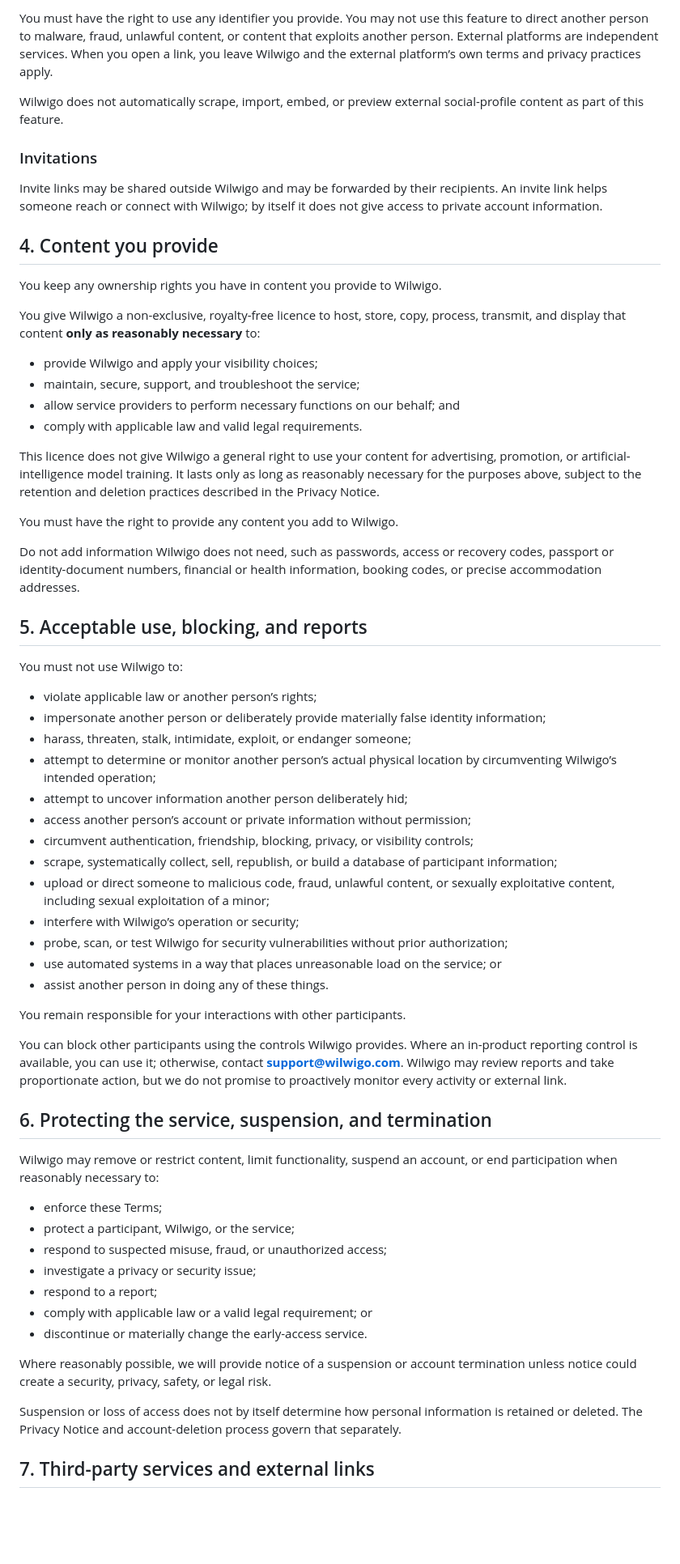
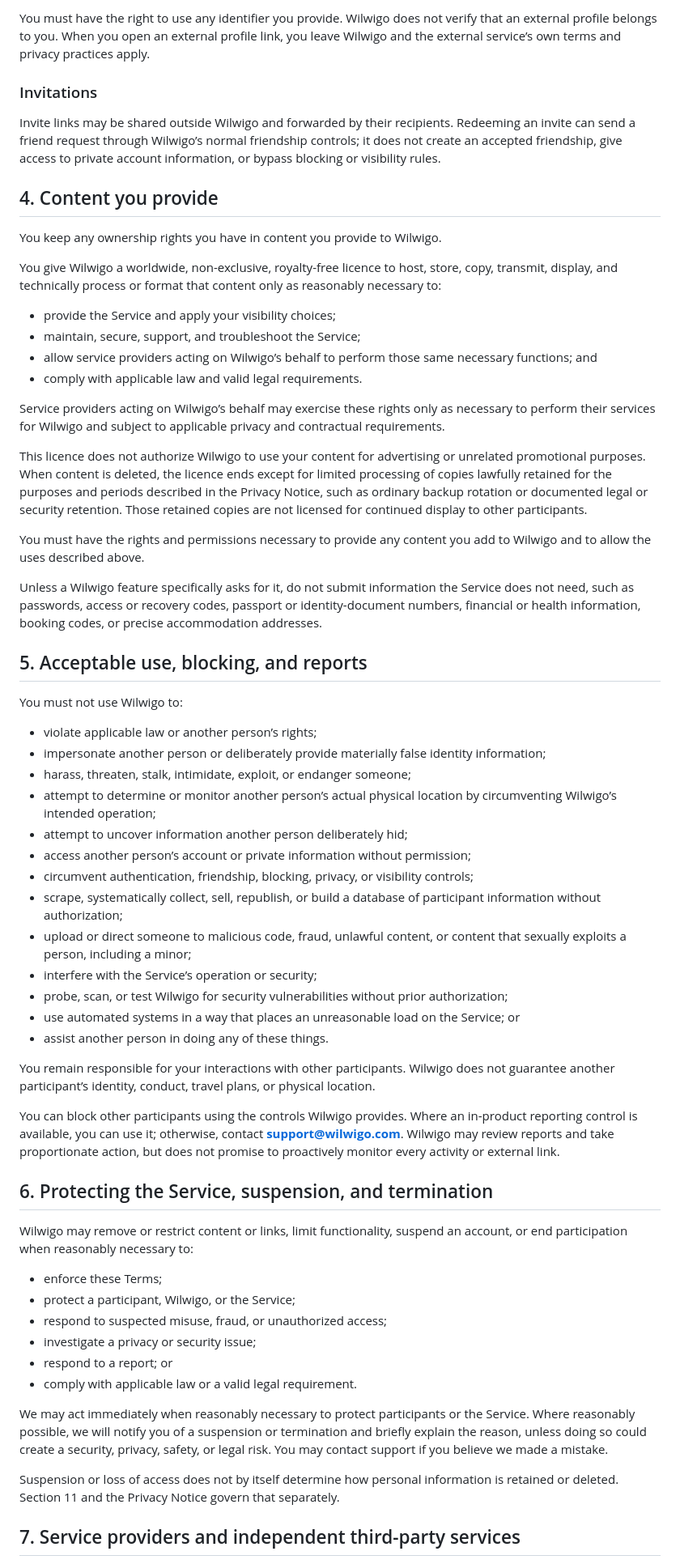
Before and after one commit to Wilwigo/wilwigo-website, a Markdown page: terms.md, the part around one of its changes. Shown at 81% size. GitHub-like rendering; blank space fills up the shorter version.

Commit message:
Finalize concise bilingual Terms 2.0 review draft

```diff
--- a/terms.md
+++ b/terms.md
@@ -296,28 +268,28 @@ Wilwigo may let you add identifiers for supported external social platforms. Wil
 
-You must have the right to use any identifier you provide. You may not use this feature to direct another person to malware, fraud, unlawful content, or content that exploits another person. External platforms are independent services. When you open a link, you leave Wilwigo and the external platform’s own terms and privacy practices apply.
-
-Wilwigo does not automatically scrape, import, embed, or preview external social-profile content as part of this feature.
+You must have the right to use any identifier you provide. Wilwigo does not verify that an external profile belongs to you. When you open an external profile link, you leave Wilwigo and the external service’s own terms and privacy practices apply.
 
 ### Invitations
 
-Invite links may be shared outside Wilwigo and may be forwarded by their recipients. An invite link helps someone reach or connect with Wilwigo; by itself it does not give access to private account information.
+Invite links may be shared outside Wilwigo and forwarded by their recipients. Redeeming an invite can send a friend request through Wilwigo’s normal friendship controls; it does not create an accepted friendship, give access to private account information, or bypass blocking or visibility rules.
 
 ## 4. Content you provide
 
 You keep any ownership rights you have in content you provide to Wilwigo.
 
-You give Wilwigo a non-exclusive, royalty-free licence to host, store, copy, process, transmit, and display that content **only as reasonably necessary** to:
+You give Wilwigo a worldwide, non-exclusive, royalty-free licence to host, store, copy, transmit, display, and technically process or format that content only as reasonably necessary to:
 
-- provide Wilwigo and apply your visibility choices;
-- maintain, secure, support, and troubleshoot the service;
-- allow service providers to perform necessary functions on our behalf; and
+- provide the Service and apply your visibility choices;
+- maintain, secure, support, and troubleshoot the Service;
+- allow service providers acting on Wilwigo’s behalf to perform those same necessary functions; and
 - comply with applicable law and valid legal requirements.
 
-This licence does not give Wilwigo a general right to use your content for advertising, promotion, or artificial-intelligence model training. It lasts only as long as reasonably necessary for the purposes above, subject to the retention and deletion practices described in the Privacy Notice.
+Service providers acting on Wilwigo’s behalf may exercise these rights only as necessary to perform their services for Wilwigo and subject to applicable privacy and contractual requirements.
 
-You must have the right to provide any content you add to Wilwigo.
+This licence does not authorize Wilwigo to use your content for advertising or unrelated promotional purposes. When content is deleted, the licence ends except for limited processing of copies lawfully retained for the purposes and periods described in the Privacy Notice, such as ordinary backup rotation or documented legal or security retention. Those retained copies are not licensed for continued display to other participants.
 
-Do not add information Wilwigo does not need, such as passwords, access or recovery codes, passport or identity-document numbers, financial or health information, booking codes, or precise accommodation addresses.
+You must have the rights and permissions necessary to provide any content you add to Wilwigo and to allow the uses described above.
+
+Unless a Wilwigo feature specifically asks for it, do not submit information the Service does not need, such as passwords, access or recovery codes, passport or identity-document numbers, financial or health information, booking codes, or precise accommodation addresses.
 
 ## 5. Acceptable use, blocking, and reports
 
@@ -330,32 +302,31 @@ You must not use Wilwigo to:
 - attempt to uncover information another person deliberately hid;
 - access another person’s account or private information without permission;
 - circumvent authentication, friendship, blocking, privacy, or visibility controls;
-- scrape, systematically collect, sell, republish, or build a database of participant information;
-- upload or direct someone to malicious code, fraud, unlawful content, or sexually exploitative content, including sexual exploitation of a minor;
-- interfere with Wilwigo’s operation or security;
+- scrape, systematically collect, sell, republish, or build a database of participant information without authorization;
+- upload or direct someone to malicious code, fraud, unlawful content, or content that sexually exploits a person, including a minor;
+- interfere with the Service’s operation or security;
 - probe, scan, or test Wilwigo for security vulnerabilities without prior authorization;
-- use automated systems in a way that places unreasonable load on the service; or
+- use automated systems in a way that places an unreasonable load on the Service; or
 - assist another person in doing any of these things.
 
-You remain responsible for your interactions with other participants.
+You remain responsible for your interactions with other participants. Wilwigo does not guarantee another participant’s identity, conduct, travel plans, or physical location.
 
-You can block other participants using the controls Wilwigo provides. Where an in-product reporting control is available, you can use it; otherwise, contact **support@wilwigo.com**. Wilwigo may review reports and take proportionate action, but we do not promise to proactively monitor every activity or external link.
+You can block other participants using the controls Wilwigo provides. Where an in-product reporting control is available, you can use it; otherwise, contact **support@wilwigo.com**. Wilwigo may review reports and take proportionate action, but does not promise to proactively monitor every activity or external link.
 
-## 6. Protecting the service, suspension, and termination
+## 6. Protecting the Service, suspension, and termination
 
-Wilwigo may remove or restrict content, limit functionality, suspend an account, or end participation when reasonably necessary to:
+Wilwigo may remove or restrict content or links, limit functionality, suspend an account, or end participation when reasonably necessary to:
 
 - enforce these Terms;
-- protect a participant, Wilwigo, or the service;
+- protect a participant, Wilwigo, or the Service;
 - respond to suspected misuse, fraud, or unauthorized access;
 - investigate a privacy or security issue;
-- respond to a report;
-- comply with applicable law or a valid legal requirement; or
-- discontinue or materially change the early-access service.
+- respond to a report; or
+- comply with applicable law or a valid legal requirement.
 
-Where reasonably possible, we will provide notice of a suspension or account termination unless notice could create a security, privacy, safety, or legal risk.
+We may act immediately when reasonably necessary to protect participants or the Service. Where reasonably possible, we will notify you of a suspension or termination and briefly explain the reason, unless doing so could create a security, privacy, safety, or legal risk. You may contact support if you believe we made a mistake.
 
-Suspension or loss of access does not by itself determine how personal information is retained or deleted. The Privacy Notice and account-deletion process govern that separately.
+Suspension or loss of access does not by itself determine how personal information is retained or deleted. Section 11 and the Privacy Notice govern that separately.
 
-## 7. Third-party services and external links
+## 7. Service providers and independent third-party services
 
```
Also changed, not shown: other parts of terms.md (+115 -161 lines).
